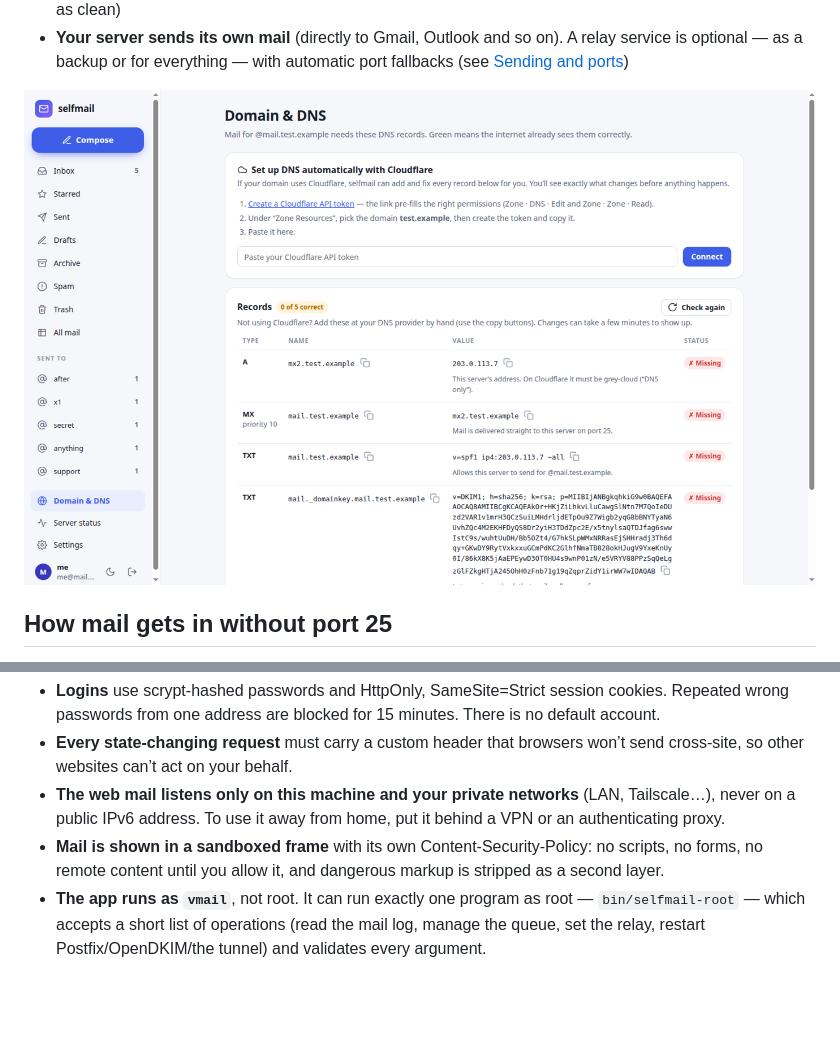
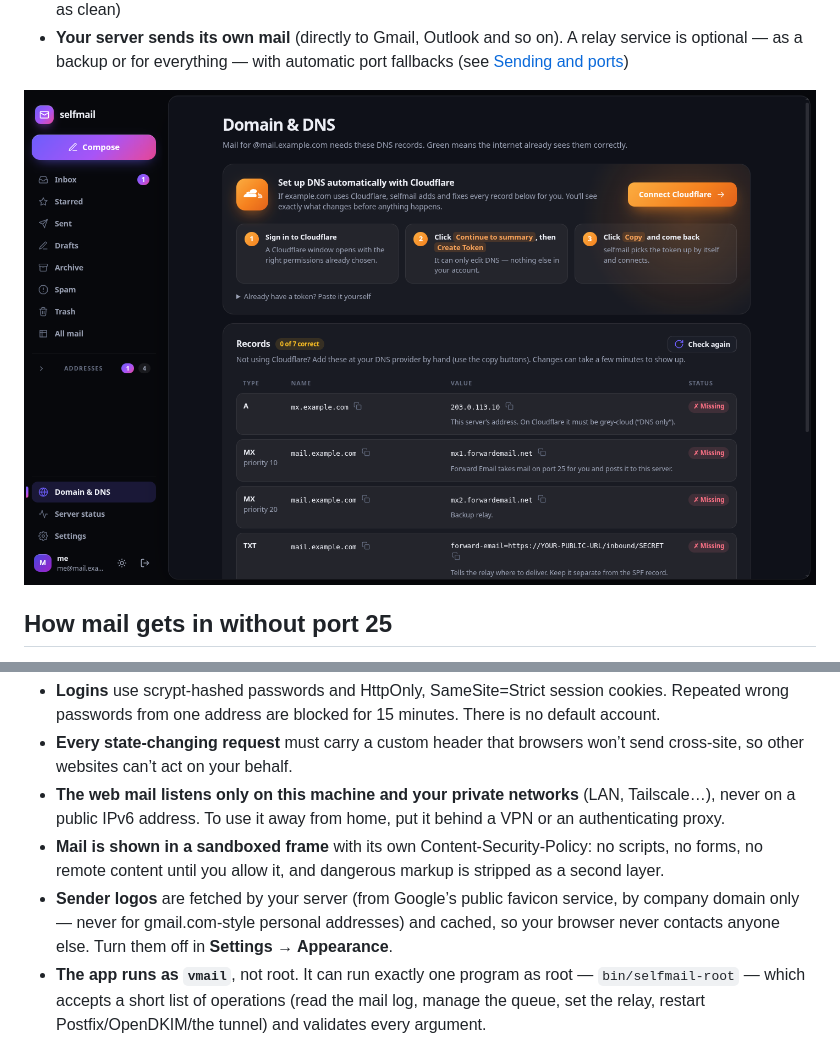
Before and after one commit to alexd-aero/selfmail, a Markdown page: README.md, 2 parts joined by grey strips. GitHub-like rendering; pictures changed too: docs/domain.png; blank space fills up the shorter version.

```diff
--- a/README.md
+++ b/README.md
@@ -103,6 +107,7 @@ sudo selfmail uninstall    # remove the app (asks before touching your mail)
 - **Every state-changing request** must carry a custom header that browsers won’t send cross-site, so other websites can’t act on your behalf.
 - **The web mail listens only on this machine and your private networks** (LAN, Tailscale…), never on a public IPv6 address. To use it away from home, put it behind a VPN or an authenticating proxy.
 - **Mail is shown in a sandboxed frame** with its own Content-Security-Policy: no scripts, no forms, no remote content until you allow it, and dangerous markup is stripped as a second layer.
+- **Sender logos** are fetched by your server (from Google’s public favicon service, by company domain only — never for gmail.com-style personal addresses) and cached, so your browser never contacts anyone else. Turn them off in **Settings → Appearance**.
 - **The app runs as `vmail`**, not root. It can run exactly one program as root — `bin/selfmail-root` — which accepts a short list of operations (read the mail log, manage the queue, set the relay, restart Postfix/OpenDKIM/the tunnel) and validates every argument.
 - **The incoming webhook** is authorised by a secret in its URL. That URL appears in a public TXT record, so anyone who reads your DNS could post junk into your inbox (never read or send). If that matters, set a webhook signing key from your Forward Email account in the config (`webhookKey`) and selfmail will verify each delivery’s signature. You can also generate a new secret address in **Settings → Receiving** at any time.
 
```
Also changed, not shown: other parts of README.md (+10 -6 lines), docs/screenshot.png, 5 other files.
